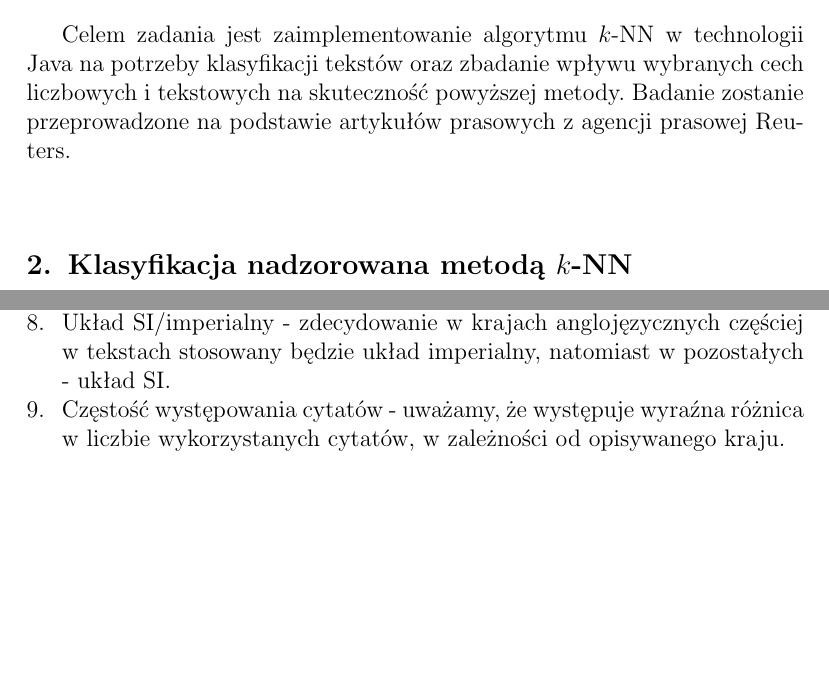
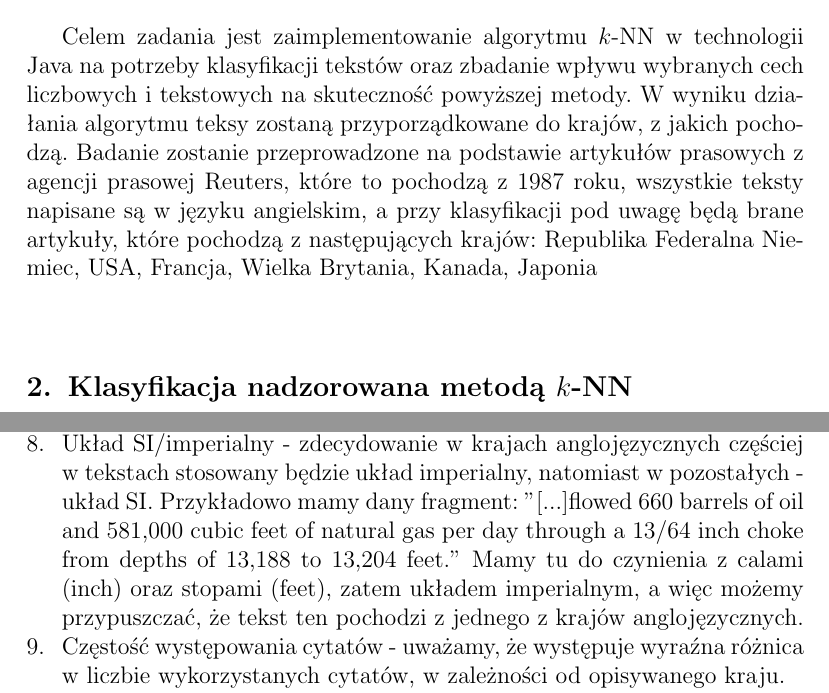
Before and after one commit to KiszczixIsCoding/Computer_Systems_of_Recognition, a LaTeX document (task1/documents/Sprawozdanie-projekt-1-klasyfikacja.tex): two parts of pages 1 and 2 of 4, joined at a grey line, cut so that both start at the same text, the shorter picture padded with empty space. Compiled offline with pdfLaTeX.

Commit message:
change target, SI/imperial feature

```diff
--- a/task1/documents/Sprawozdanie-projekt-1-klasyfikacja.tex
+++ b/task1/documents/Sprawozdanie-projekt-1-klasyfikacja.tex
@@ -24,8 +24,8 @@
 \section{Cel projektu}
 
 Celem zadania jest zaimplementowanie algorytmu $k$-NN w technologii Java na potrzeby klasyfikacji tekstów
-oraz zbadanie wpływu wybranych cech liczbowych i tekstowych na skuteczność powyższej metody.
-Badanie zostanie przeprowadzone na podstawie artykułów prasowych z agencji prasowej Reuters.  \\
+oraz zbadanie wpływu wybranych cech liczbowych i tekstowych na skuteczność powyższej metody. W wyniku działania algorytmu teksy zostaną przyporządkowane do krajów, z jakich pochodzą.
+Badanie zostanie przeprowadzone na podstawie artykułów prasowych z agencji prasowej Reuters, które to pochodzą z 1987 roku, wszystkie teksty napisane są w języku angielskim, a przy klasyfikacji pod uwagę będą brane artykuły, które pochodzą z następujących krajów: Republika Federalna Niemiec, USA, Francja, Wielka Brytania, Kanada, Japonia  \\
 
 
 \section{Klasyfikacja nadzorowana metodą $k$-NN}
@@ -57,6 +57,10 @@ dlatego w trakcie analizy skupiliśmy się na cechach liczbowych oraz tekstowych
 	a o innych mniej. Z tej grupy wykluczymy jednak wyrazy składające się wyłącznie z wielkich liter, o których mowa będzie w punkcie następnym.
     \item Częstość słów pisanych wielką literą - najczęściej będą to skróty. Uważamy, że w zależności od opisywanego kraju, ilość wykorzystywanych skrótów może się różnić.
     \item Układ SI/imperialny - zdecydowanie w krajach anglojęzycznych częściej w tekstach stosowany będzie układ imperialny, natomiast w pozostałych - układ SI.
+    Przykładowo mamy dany fragment:
+    "[...]flowed 660 barrels of
+oil and 581,000 cubic feet of natural gas per day through a
+13/64 inch choke from depths of 13,188 to 13,204 feet." Mamy tu do czynienia z calami (inch) oraz stopami (feet), zatem układem imperialnym, a więc możemy przypuszczać, że tekst ten pochodzi z jednego z krajów anglojęzycznych.
     \item Częstość występowania cytatów - uważamy, że występuje wyraźna różnica w liczbie wykorzystanych cytatów, w zależności od opisywanego kraju.
     \item Słowa kluczowe - sporządzona zostanie lista słów kluczowych (np. elementy lokalizacyjne) dla krajów, które bierzemy pod uwagę w procesie klasyfikacji.
     \item Najczęściej występujące słowa - znalezienie słów, które najczęściej występują w tekstach o danym kraju.
```
